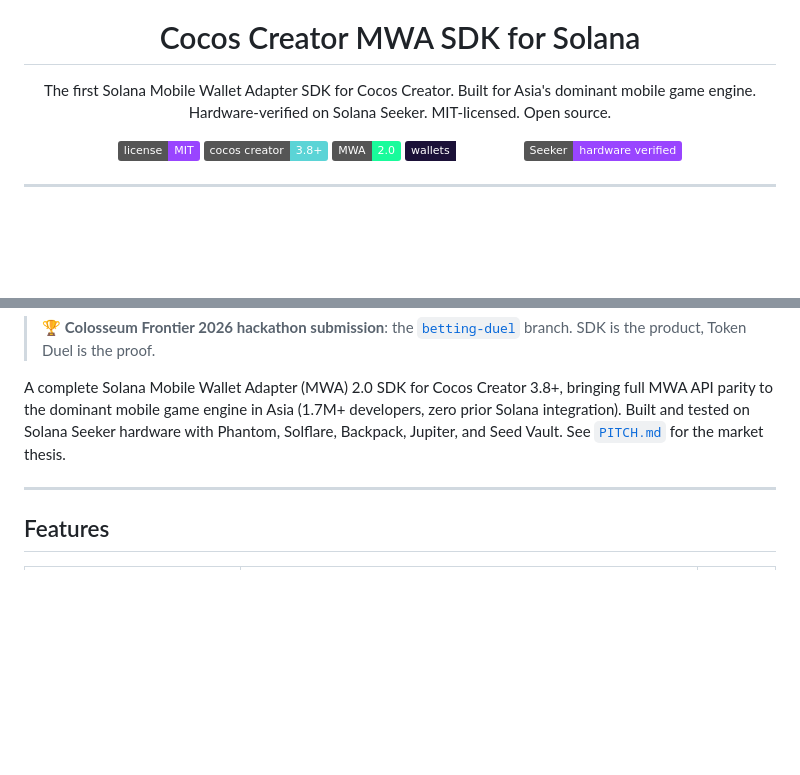
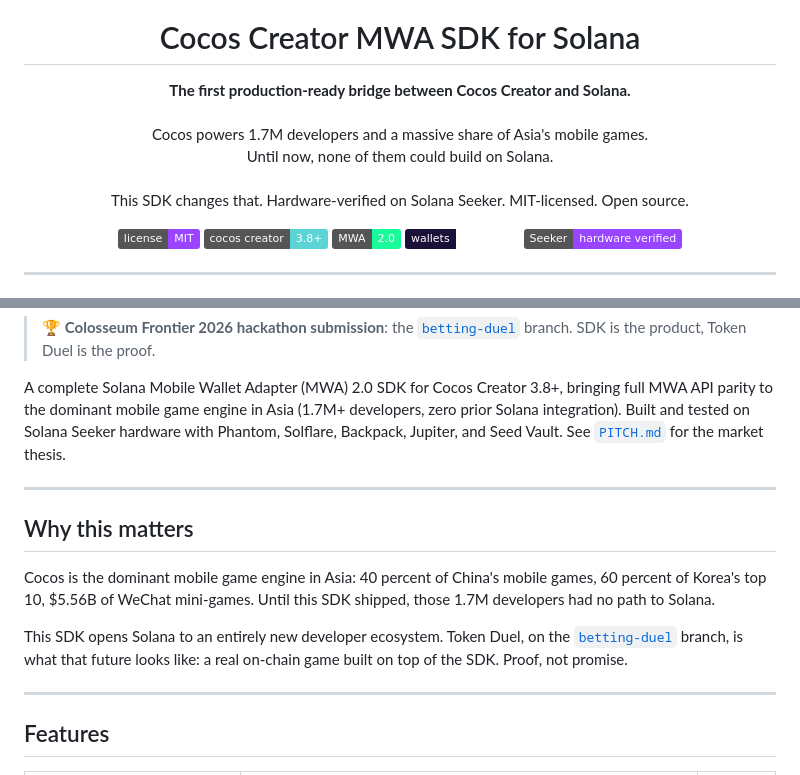
Before and after one commit to mstevens843/cocos-solana-mwa-sdk, a Markdown page: README.md, 2 parts joined by grey strips. Drawn GitHub-style; badges without logos; blank space fills up the shorter version.

Commit message:
polish: stakes-led README opener + Why this matters section

```diff
--- a/README.md
+++ b/README.md
@@ -5,8 +5,10 @@
 <h1 align="center">Cocos Creator MWA SDK for Solana</h1>
 
 <p align="center">
-  The first Solana Mobile Wallet Adapter SDK for Cocos Creator. Built for Asia's dominant mobile game engine.<br/>
-  Hardware-verified on Solana Seeker. MIT-licensed. Open source.
+  <strong>The first production-ready bridge between Cocos Creator and Solana.</strong><br/><br/>
+  Cocos powers 1.7M developers and a massive share of Asia's mobile games.<br/>
+  Until now, none of them could build on Solana.<br/><br/>
+  This SDK changes that. Hardware-verified on Solana Seeker. MIT-licensed. Open source.
 </p>
 
 <p align="center">
@@ -31,6 +33,14 @@ The SDK lives at `assets/scripts/walletService/` and is **identical on both bran
 > 🏆 **Colosseum Frontier 2026 hackathon submission**: the [`betting-duel`](../../tree/betting-duel) branch. SDK is the product, Token Duel is the proof.
 
 A complete Solana Mobile Wallet Adapter (MWA) 2.0 SDK for Cocos Creator 3.8+, bringing full MWA API parity to the dominant mobile game engine in Asia (1.7M+ developers, zero prior Solana integration). Built and tested on Solana Seeker hardware with Phantom, Solflare, Backpack, Jupiter, and Seed Vault. See [`PITCH.md`](PITCH.md) for the market thesis.
+
+---
+
+## Why this matters
+
+Cocos is the dominant mobile game engine in Asia: 40 percent of China's mobile games, 60 percent of Korea's top 10, $5.56B of WeChat mini-games. Until this SDK shipped, those 1.7M developers had no path to Solana.
+
+This SDK opens Solana to an entirely new developer ecosystem. Token Duel, on the [`betting-duel`](../../tree/betting-duel) branch, is what that future looks like: a real on-chain game built on top of the SDK. Proof, not promise.
 
 ---
 
```
